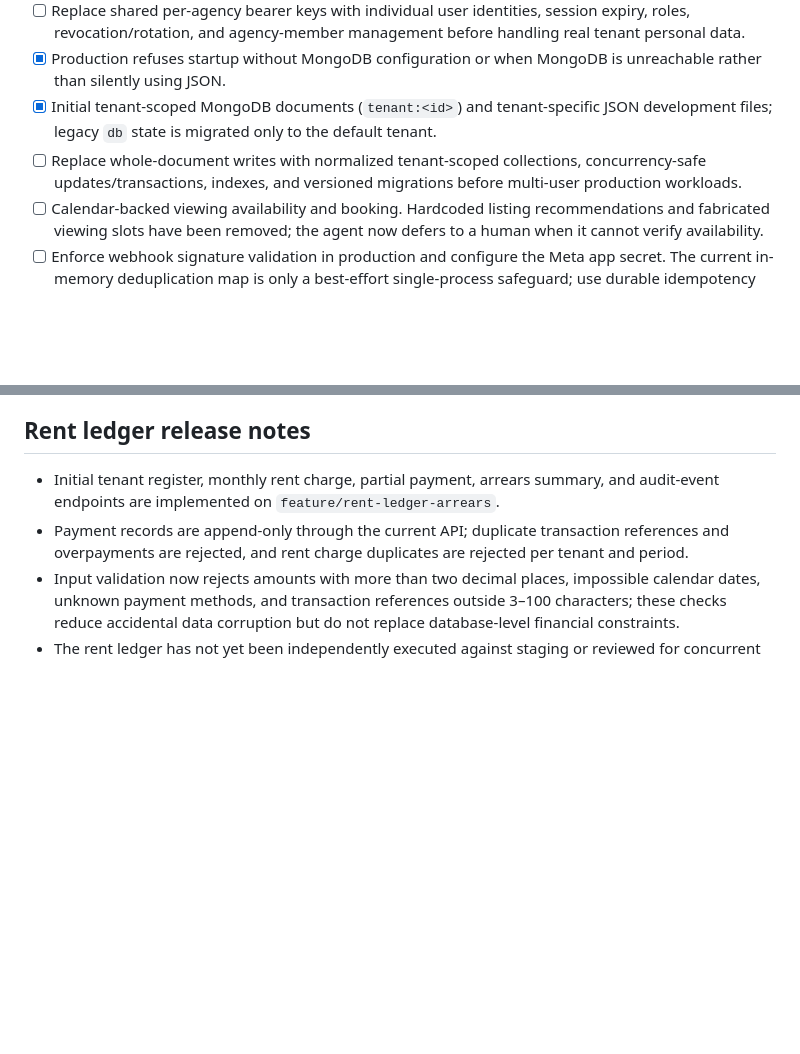
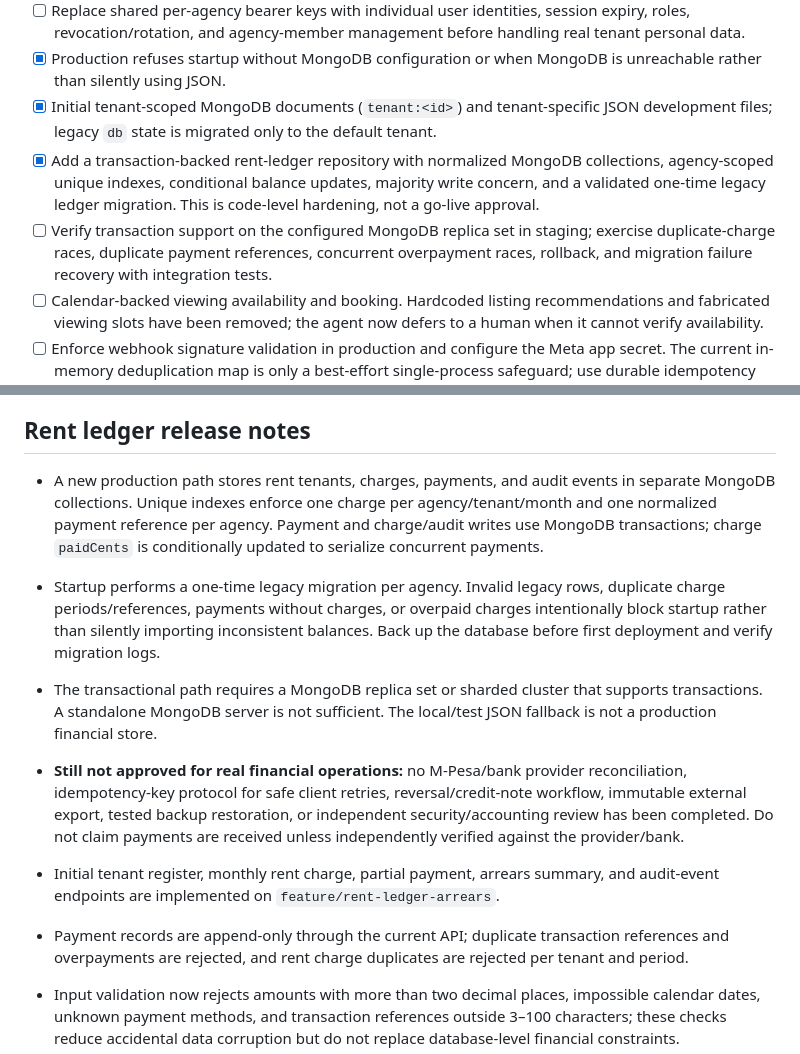
Before and after one commit to pm7728071-ux/estate-ai-agent-crm, a Markdown page: docs/PRODUCTION_READINESS.md, 2 parts joined by grey strips. GitHub-like rendering; blank space fills up the shorter version.

Commit message:
Document transactional ledger and remaining financial release gates

```diff
--- a/docs/PRODUCTION_READINESS.md
+++ b/docs/PRODUCTION_READINESS.md
@@ -13,7 +13,8 @@ This document is an operational checklist, not a claim of certification or compl
 - [ ] Replace shared per-agency bearer keys with individual user identities, session expiry, roles, revocation/rotation, and agency-member management before handling real tenant personal data.
 - [x] Production refuses startup without MongoDB configuration or when MongoDB is unreachable rather than silently using JSON.
 - [x] Initial tenant-scoped MongoDB documents (`tenant:<id>`) and tenant-specific JSON development files; legacy `db` state is migrated only to the default tenant.
-- [ ] Replace whole-document writes with normalized tenant-scoped collections, concurrency-safe updates/transactions, indexes, and versioned migrations before multi-user production workloads.
+- [x] Add a transaction-backed rent-ledger repository with normalized MongoDB collections, agency-scoped unique indexes, conditional balance updates, majority write concern, and a validated one-time legacy ledger migration. This is code-level hardening, not a go-live approval.
+- [ ] Verify transaction support on the configured MongoDB replica set in staging; exercise duplicate-charge races, duplicate payment references, concurrent overpayment races, rollback, and migration failure recovery with integration tests.
 - [ ] Calendar-backed viewing availability and booking. Hardcoded listing recommendations and fabricated viewing slots have been removed; the agent now defers to a human when it cannot verify availability.
 - [ ] Enforce webhook signature validation in production and configure the Meta app secret. The current in-memory deduplication map is only a best-effort single-process safeguard; use durable idempotency keys for multiple instances/restarts.
 - [ ] Add approval persistence and a real operator workflow. An approval response must not imply a message, booking, payment, or offer was sent unless the external system confirms it.
@@ -42,6 +43,11 @@ This document is an operational checklist, not a claim of certification or compl
 - **Do not onboard real tenant personal data yet.** Wait until the tenant-isolation tests pass in CI, a staging deployment is verified, and per-user access, privacy/retention/deletion, audit, backups and recovery are reviewed.
 
 ## Rent ledger release notes
+
+- A new production path stores rent tenants, charges, payments, and audit events in separate MongoDB collections. Unique indexes enforce one charge per agency/tenant/month and one normalized payment reference per agency. Payment and charge/audit writes use MongoDB transactions; charge `paidCents` is conditionally updated to serialize concurrent payments.
+- Startup performs a one-time legacy migration per agency. Invalid legacy rows, duplicate charge periods/references, payments without charges, or overpaid charges intentionally block startup rather than silently importing inconsistent balances. Back up the database before first deployment and verify migration logs.
+- The transactional path requires a MongoDB replica set or sharded cluster that supports transactions. A standalone MongoDB server is not sufficient. The local/test JSON fallback is not a production financial store.
+- **Still not approved for real financial operations:** no M-Pesa/bank provider reconciliation, idempotency-key protocol for safe client retries, reversal/credit-note workflow, immutable external export, tested backup restoration, or independent security/accounting review has been completed. Do not claim payments are received unless independently verified against the provider/bank.
 
 - Initial tenant register, monthly rent charge, partial payment, arrears summary, and audit-event endpoints are implemented on `feature/rent-ledger-arrears`.
 - Payment records are append-only through the current API; duplicate transaction references and overpayments are rejected, and rent charge duplicates are rejected per tenant and period.
```
